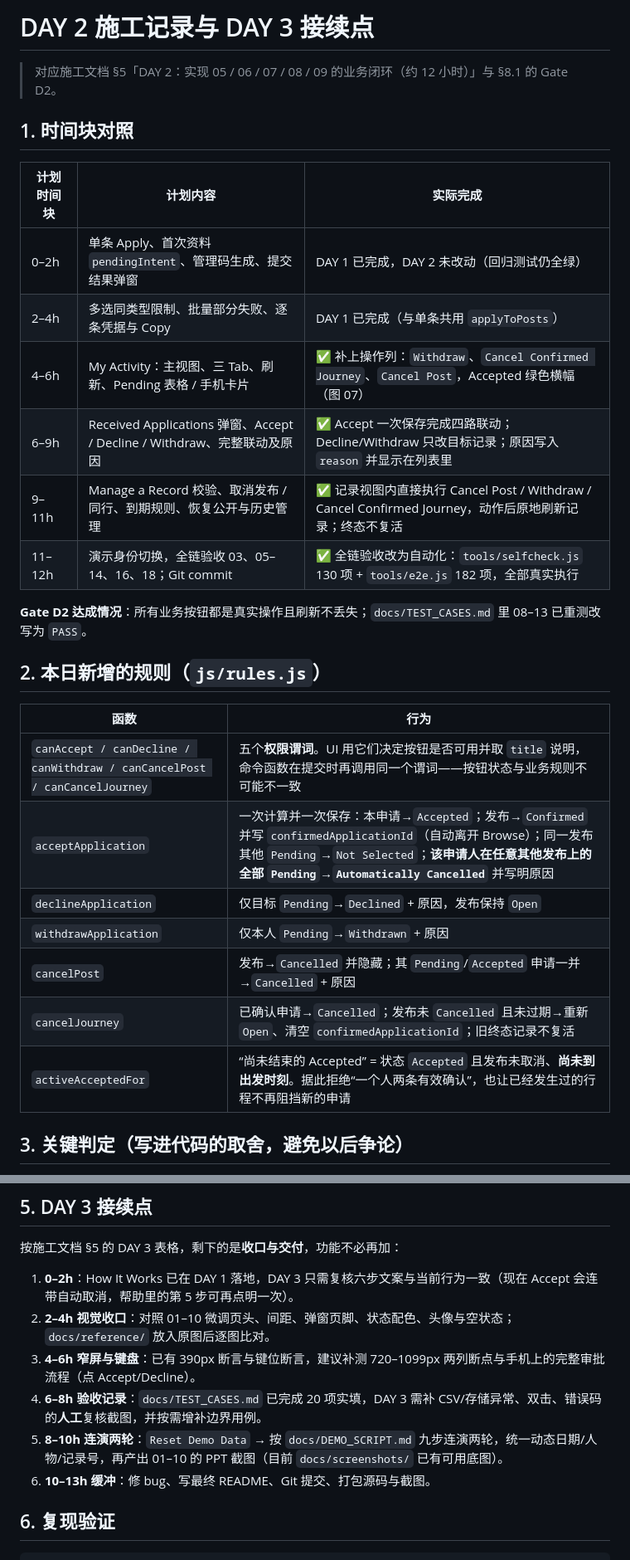
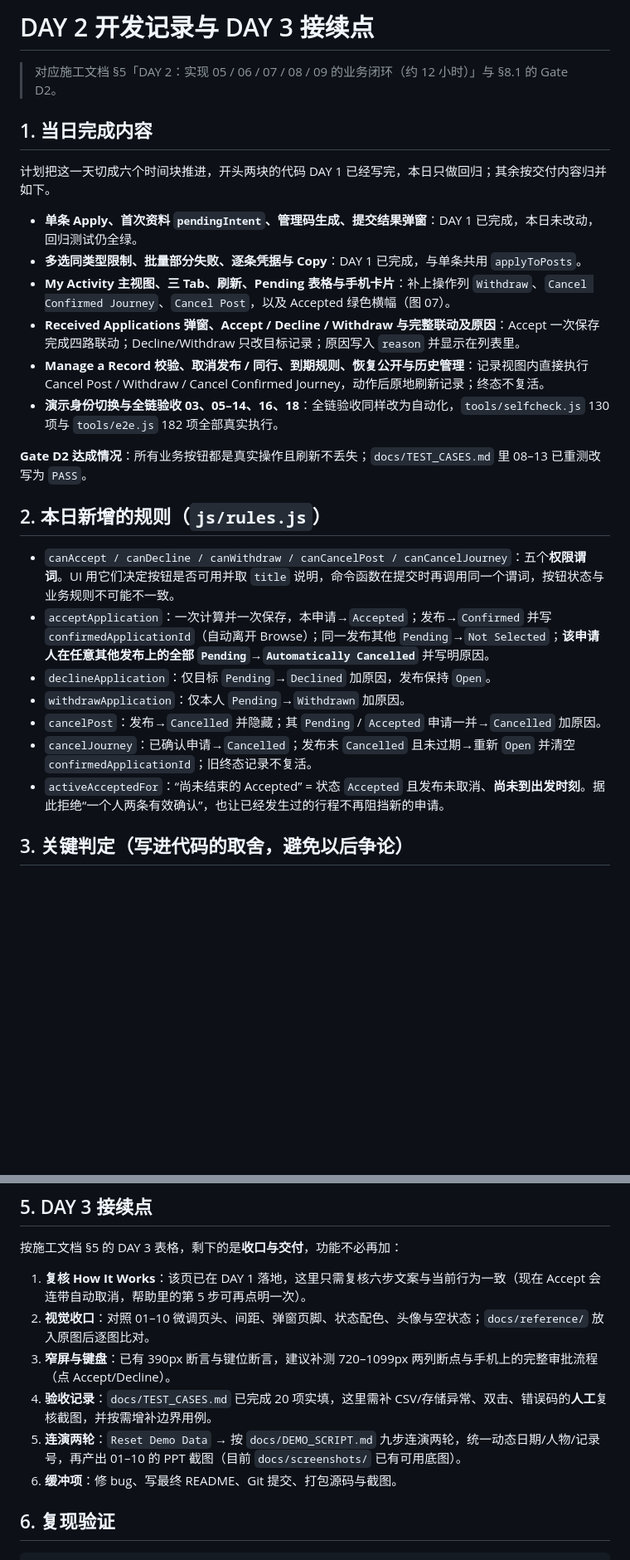
Before and after one commit to DGXD01/Share-a-Journey-Website, a Markdown page: docs/DAY2_BUILD_NOTES.md, 2 parts joined by grey strips. Shown at 83% size. GitHub-like rendering; blank space fills up the shorter version.

```diff
--- a/docs/DAY2_BUILD_NOTES.md
+++ b/docs/DAY2_BUILD_NOTES.md
@@ -1,31 +1,29 @@
-# DAY 2 施工记录与 DAY 3 接续点
+# DAY 2 开发记录与 DAY 3 接续点
 
 > 对应施工文档 §5「DAY 2：实现 05 / 06 / 07 / 08 / 09 的业务闭环（约 12 小时）」与 §8.1 的 Gate D2。
 
-## 1. 时间块对照
+## 1. 当日完成内容
 
-| 计划时间块 | 计划内容 | 实际完成 |
-|---|---|---|
-| 0–2h | 单条 Apply、首次资料 `pendingIntent`、管理码生成、提交结果弹窗 | DAY 1 已完成，DAY 2 未改动（回归测试仍全绿） |
-| 2–4h | 多选同类型限制、批量部分失败、逐条凭据与 Copy | DAY 1 已完成（与单条共用 `applyToPosts`） |
-| 4–6h | My Activity：主视图、三 Tab、刷新、Pending 表格 / 手机卡片 | ✅ 补上操作列：`Withdraw`、`Cancel Confirmed Journey`、`Cancel Post`，Accepted 绿色横幅（图 07） |
-| 6–9h | Received Applications 弹窗、Accept / Decline / Withdraw、完整联动及原因 | ✅ Accept 一次保存完成四路联动；Decline/Withdraw 只改目标记录；原因写入 `reason` 并显示在列表里 |
-| 9–11h | Manage a Record 校验、取消发布 / 同行、到期规则、恢复公开与历史管理 | ✅ 记录视图内直接执行 Cancel Post / Withdraw / Cancel Confirmed Journey，动作后原地刷新记录；终态不复活 |
-| 11–12h | 演示身份切换，全链验收 03、05–14、16、18；Git commit | ✅ 全链验收改为自动化：`tools/selfcheck.js` 130 项 + `tools/e2e.js` 182 项，全部真实执行 |
+计划把这一天切成六个时间块推进，开头两块的代码 DAY 1 已经写完，本日只做回归；其余按交付内容归并如下。
+
+- **单条 Apply、首次资料 `pendingIntent`、管理码生成、提交结果弹窗**：DAY 1 已完成，本日未改动，回归测试仍全绿。
+- **多选同类型限制、批量部分失败、逐条凭据与 Copy**：DAY 1 已完成，与单条共用 `applyToPosts`。
+- **My Activity 主视图、三 Tab、刷新、Pending 表格与手机卡片**：补上操作列 `Withdraw`、`Cancel Confirmed Journey`、`Cancel Post`，以及 Accepted 绿色横幅（图 07）。
+- **Received Applications 弹窗、Accept / Decline / Withdraw 与完整联动及原因**：Accept 一次保存完成四路联动；Decline/Withdraw 只改目标记录；原因写入 `reason` 并显示在列表里。
+- **Manage a Record 校验、取消发布 / 同行、到期规则、恢复公开与历史管理**：记录视图内直接执行 Cancel Post / Withdraw / Cancel Confirmed Journey，动作后原地刷新记录；终态不复活。
+- **演示身份切换与全链验收 03、05–14、16、18**：全链验收同样改为自动化，`tools/selfcheck.js` 130 项与 `tools/e2e.js` 182 项全部真实执行。
 
 **Gate D2 达成情况**：所有业务按钮都是真实操作且刷新不丢失；`docs/TEST_CASES.md` 里 08–13 已重测改写为 `PASS`。
 
 ## 2. 本日新增的规则（`js/rules.js`）
 
-| 函数 | 行为 |
-|---|---|
-| `canAccept / canDecline / canWithdraw / canCancelPost / canCancelJourney` | 五个**权限谓词**。UI 用它们决定按钮是否可用并取 `title` 说明，命令函数在提交时再调用同一个谓词——按钮状态与业务规则不可能不一致 |
-| `acceptApplication` | 一次计算并一次保存：本申请→`Accepted`；发布→`Confirmed` 并写 `confirmedApplicationId`（自动离开 Browse）；同一发布其他 `Pending`→`Not Selected`；**该申请人在任意其他发布上的全部 `Pending`→`Automatically Cancelled`** 并写明原因 |
-| `declineApplication` | 仅目标 `Pending`→`Declined` + 原因，发布保持 `Open` |
-| `withdrawApplication` | 仅本人 `Pending`→`Withdrawn` + 原因 |
-| `cancelPost` | 发布→`Cancelled` 并隐藏；其 `Pending`/`Accepted` 申请一并→`Cancelled` + 原因 |
-| `cancelJourney` | 已确认申请→`Cancelled`；发布未 `Cancelled` 且未过期→重新 `Open`、清空 `confirmedApplicationId`；旧终态记录不复活 |
-| `activeAcceptedFor` | “尚未结束的 Accepted” = 状态 `Accepted` 且发布未取消、**尚未到出发时刻**。据此拒绝“一个人两条有效确认”，也让已经发生过的行程不再阻挡新的申请 |
+- `canAccept / canDecline / canWithdraw / canCancelPost / canCancelJourney`：五个**权限谓词**。UI 用它们决定按钮是否可用并取 `title` 说明，命令函数在提交时再调用同一个谓词，按钮状态与业务规则不可能不一致。
+- `acceptApplication`：一次计算并一次保存，本申请→`Accepted`；发布→`Confirmed` 并写 `confirmedApplicationId`（自动离开 Browse）；同一发布其他 `Pending`→`Not Selected`；**该申请人在任意其他发布上的全部 `Pending`→`Automatically Cancelled`** 并写明原因。
+- `declineApplication`：仅目标 `Pending`→`Declined` 加原因，发布保持 `Open`。
+- `withdrawApplication`：仅本人 `Pending`→`Withdrawn` 加原因。
+- `cancelPost`：发布→`Cancelled` 并隐藏；其 `Pending` / `Accepted` 申请一并→`Cancelled` 加原因。
+- `cancelJourney`：已确认申请→`Cancelled`；发布未 `Cancelled` 且未过期→重新 `Open` 并清空 `confirmedApplicationId`；旧终态记录不复活。
+- `activeAcceptedFor`：“尚未结束的 Accepted” = 状态 `Accepted` 且发布未取消、**尚未到出发时刻**。据此拒绝“一个人两条有效确认”，也让已经发生过的行程不再阻挡新的申请。
 
 ## 3. 关键判定（写进代码的取舍，避免以后争论）
 
@@ -47,12 +45,12 @@
 
 按施工文档 §5 的 DAY 3 表格，剩下的是**收口与交付**，功能不必再加：
 
-1. **0–2h**：How It Works 已在 DAY 1 落地，DAY 3 只需复核六步文案与当前行为一致（现在 Accept 会连带自动取消，帮助里的第 5 步可再点明一次）。
-2. **2–4h 视觉收口**：对照 01–10 微调页头、间距、弹窗页脚、状态配色、头像与空状态；`docs/reference/` 放入原图后逐图比对。
-3. **4–6h 窄屏与键盘**：已有 390px 断言与键位断言，建议补测 720–1099px 两列断点与手机上的完整审批流程（点 Accept/Decline）。
-4. **6–8h 验收记录**：`docs/TEST_CASES.md` 已完成 20 项实填，DAY 3 需补 CSV/存储异常、双击、错误码的**人工**复核截图，并按需增补边界用例。
-5. **8–10h 连演两轮**：`Reset Demo Data` → 按 `docs/DEMO_SCRIPT.md` 九步连演两轮，统一动态日期/人物/记录号，再产出 01–10 的 PPT 截图（目前 `docs/screenshots/` 已有可用底图）。
-6. **10–13h 缓冲**：修 bug、写最终 README、Git 提交、打包源码与截图。
+1. **复核 How It Works**：该页已在 DAY 1 落地，这里只需复核六步文案与当前行为一致（现在 Accept 会连带自动取消，帮助里的第 5 步可再点明一次）。
+2. **视觉收口**：对照 01–10 微调页头、间距、弹窗页脚、状态配色、头像与空状态；`docs/reference/` 放入原图后逐图比对。
+3. **窄屏与键盘**：已有 390px 断言与键位断言，建议补测 720–1099px 两列断点与手机上的完整审批流程（点 Accept/Decline）。
+4. **验收记录**：`docs/TEST_CASES.md` 已完成 20 项实填，这里需补 CSV/存储异常、双击、错误码的**人工**复核截图，并按需增补边界用例。
+5. **连演两轮**：`Reset Demo Data` → 按 `docs/DEMO_SCRIPT.md` 九步连演两轮，统一动态日期/人物/记录号，再产出 01–10 的 PPT 截图（目前 `docs/screenshots/` 已有可用底图）。
+6. **缓冲项**：修 bug、写最终 README、Git 提交、打包源码与截图。
 
 ## 6. 复现验证
 
```
Also changed, not shown: docs/DAY1_BUILD_NOTES.md (+20 -22 lines), docs/Share-a-Journey-README.md (+2 -2 lines).
